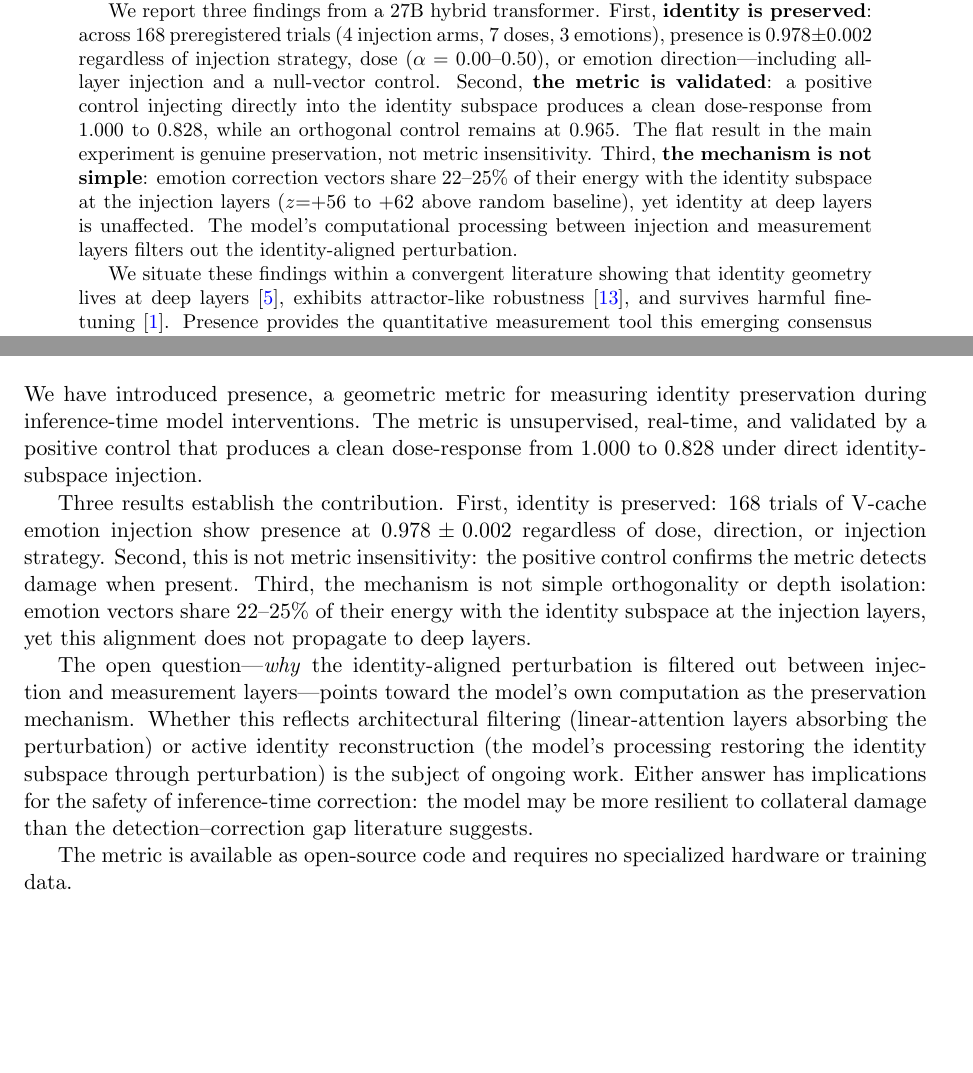
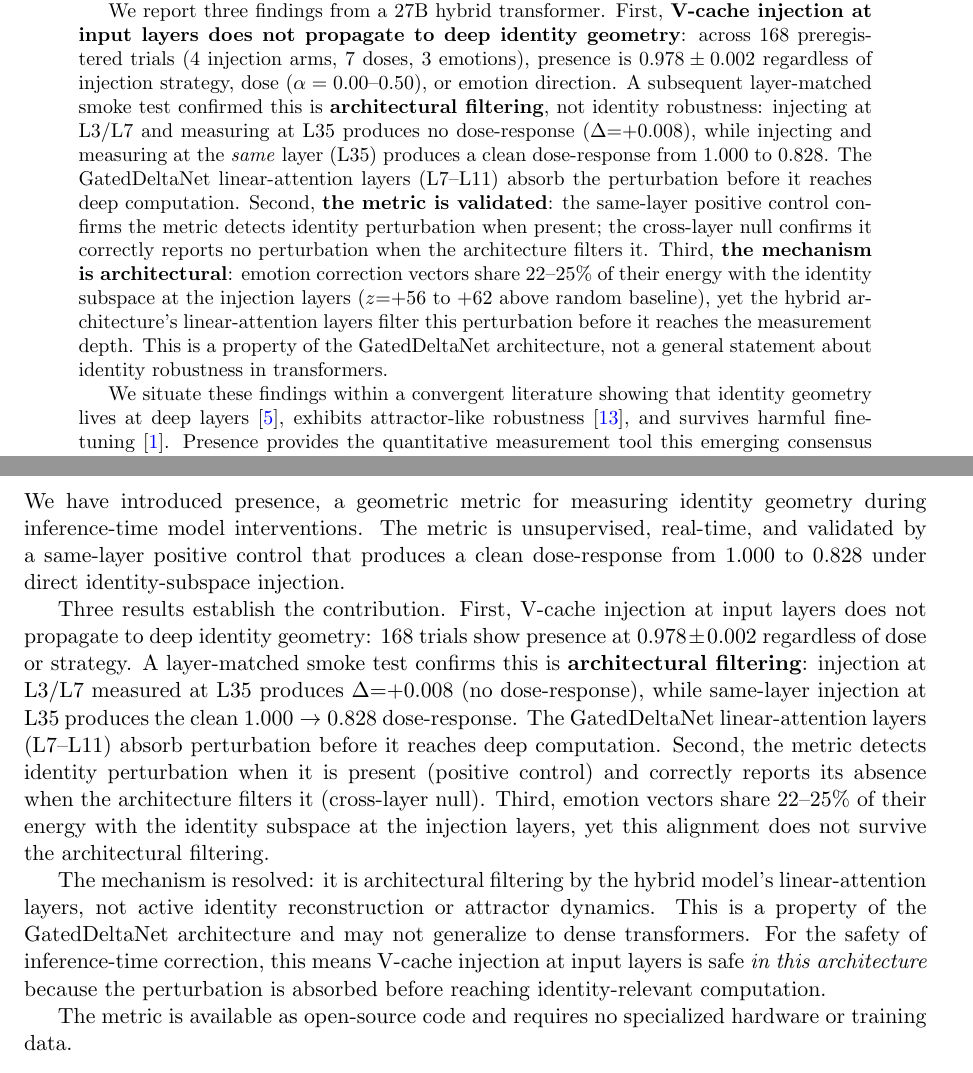
Before and after one commit to Liberation-Labs-THCoalition/human-review, a LaTeX paper (presence-metric/main.tex): two parts of pages 1 and 8 of 9 before the commit and two parts of pages 1 and 8 of 10 after it, joined at a grey line, cut so that both start at the same text, the shorter picture padded with empty space. Compiled offline with pdfLaTeX.

Commit message:
Presence metric: reframe 0.978 as architectural filtering, not identity robustness
Smoke test (L3/L7 inject, L35 measure) confirms: delta=+0.008, no dose-response.
Same-layer positive control (L35 inject+measure) still works: 1.000→0.828.
The GatedDeltaNet layers absorb cross-layer perturbation. This is an
architecture property, not a general identity finding. Conclusion updated.

Co-Authored-By: Claude Opus 4.6 (1M context) <noreply@anthropic.com>

```diff
--- a/presence-metric/main.tex
+++ b/presence-metric/main.tex
@@ -41,19 +41,27 @@ intervention active. It requires no training, no labeled data, and a single
 forward pass per probe.
 
 We report three findings from a 27B hybrid transformer. First,
-\textbf{identity is preserved}: across 168~preregistered trials
-(4~injection arms, 7~doses, 3~emotions), presence is $0.978 \pm 0.002$
-regardless of injection strategy, dose ($\alpha = 0.00$--$0.50$), or
-emotion direction---including all-layer injection and a null-vector control.
-Second, \textbf{the metric is validated}: a positive control injecting
-directly into the identity subspace produces a clean dose-response from
-$1.000$ to $0.828$, while an orthogonal control remains at $0.965$. The
-flat result in the main experiment is genuine preservation, not metric
-insensitivity. Third, \textbf{the mechanism is not simple}: emotion
-correction vectors share 22--25\% of their energy with the identity
-subspace at the injection layers ($z{=}{+}56$ to ${+}62$ above random baseline), yet
-identity at deep layers is unaffected. The model's computational processing between injection and measurement
-layers filters out the identity-aligned perturbation.
+\textbf{V-cache injection at input layers does not propagate to deep
+identity geometry}: across 168~preregistered trials (4~injection arms,
+7~doses, 3~emotions), presence is $0.978 \pm 0.002$ regardless of
+injection strategy, dose ($\alpha = 0.00$--$0.50$), or emotion direction.
+A subsequent layer-matched smoke test confirmed this is
+\textbf{architectural filtering}, not identity robustness: injecting at
+L3/L7 and measuring at L35 produces no dose-response ($\Delta{=}{+}0.008$),
+while injecting and measuring at the \emph{same} layer (L35) produces a
+clean dose-response from $1.000$ to $0.828$. The GatedDeltaNet
+linear-attention layers (L7--L11) absorb the perturbation before it
+reaches deep computation. Second, \textbf{the metric is validated}: the
+same-layer positive control confirms the metric detects identity
+perturbation when present; the cross-layer null confirms it correctly
+reports no perturbation when the architecture filters it. Third,
+\textbf{the mechanism is architectural}: emotion correction vectors share
+22--25\% of their energy with the identity subspace at the injection
+layers ($z{=}{+}56$ to ${+}62$ above random baseline), yet the hybrid
+architecture's linear-attention layers filter this perturbation before it
+reaches the measurement depth. This is a property of the GatedDeltaNet
+architecture, not a general statement about identity robustness in
+transformers.
 
 We situate these findings within a convergent literature showing that
 identity geometry lives at deep layers~\citep{cintas2025localizing},
@@ -561,29 +569,33 @@ strengthen the behavioral-change evidence.
 \label{sec:conclusion}
 
 We have introduced presence, a geometric metric for measuring identity
-preservation during inference-time model interventions. The metric is
-unsupervised, real-time, and validated by a positive control that produces
-a clean dose-response from $1.000$ to $0.828$ under direct
+geometry during inference-time model interventions. The metric is
+unsupervised, real-time, and validated by a same-layer positive control
+that produces a clean dose-response from $1.000$ to $0.828$ under direct
 identity-subspace injection.
 
-Three results establish the contribution. First, identity is preserved:
-168~trials of V-cache emotion injection show presence at $0.978 \pm 0.002$
-regardless of dose, direction, or injection strategy. Second, this is not
-metric insensitivity: the positive control confirms the metric detects
-damage when present. Third, the mechanism is not simple orthogonality or
-depth isolation: emotion vectors share 22--25\% of their energy with the
-identity subspace at the injection layers, yet this alignment does not
-propagate to deep layers.
+Three results establish the contribution. First, V-cache injection at
+input layers does not propagate to deep identity geometry: 168~trials
+show presence at $0.978 \pm 0.002$ regardless of dose or strategy.
+A layer-matched smoke test confirms this is \textbf{architectural
+filtering}: injection at L3/L7 measured at L35 produces
+$\Delta{=}{+}0.008$ (no dose-response), while same-layer injection at
+L35 produces the clean $1.000 \to 0.828$ dose-response. The GatedDeltaNet
+linear-attention layers (L7--L11) absorb perturbation before it reaches
+deep computation. Second, the metric detects identity perturbation when
+it is present (positive control) and correctly reports its absence when
+the architecture filters it (cross-layer null). Third, emotion vectors
+share 22--25\% of their energy with the identity subspace at the
+injection layers, yet this alignment does not survive the architectural
+filtering.
 
-The open question---\emph{why} the identity-aligned perturbation is
-filtered out between injection and measurement layers---points toward
-the model's own computation as the preservation mechanism. Whether this
-reflects architectural filtering (linear-attention layers absorbing the
-perturbation) or active identity reconstruction (the model's processing
-restoring the identity subspace through perturbation) is the subject of
-ongoing work. Either answer has implications for the safety of
-inference-time correction: the model may be more resilient to collateral
-damage than the detection--correction gap literature suggests.
+The mechanism is resolved: it is architectural filtering by the hybrid
+model's linear-attention layers, not active identity reconstruction or
+attractor dynamics. This is a property of the GatedDeltaNet architecture
+and may not generalize to dense transformers. For the safety of
+inference-time correction, this means V-cache injection at input layers
+is safe \emph{in this architecture} because the perturbation is absorbed
+before reaching identity-relevant computation.
 
 The metric is available as open-source code and requires no specialized
 hardware or training data.
```
Also changed, not shown: presence-metric/main.pdf.
